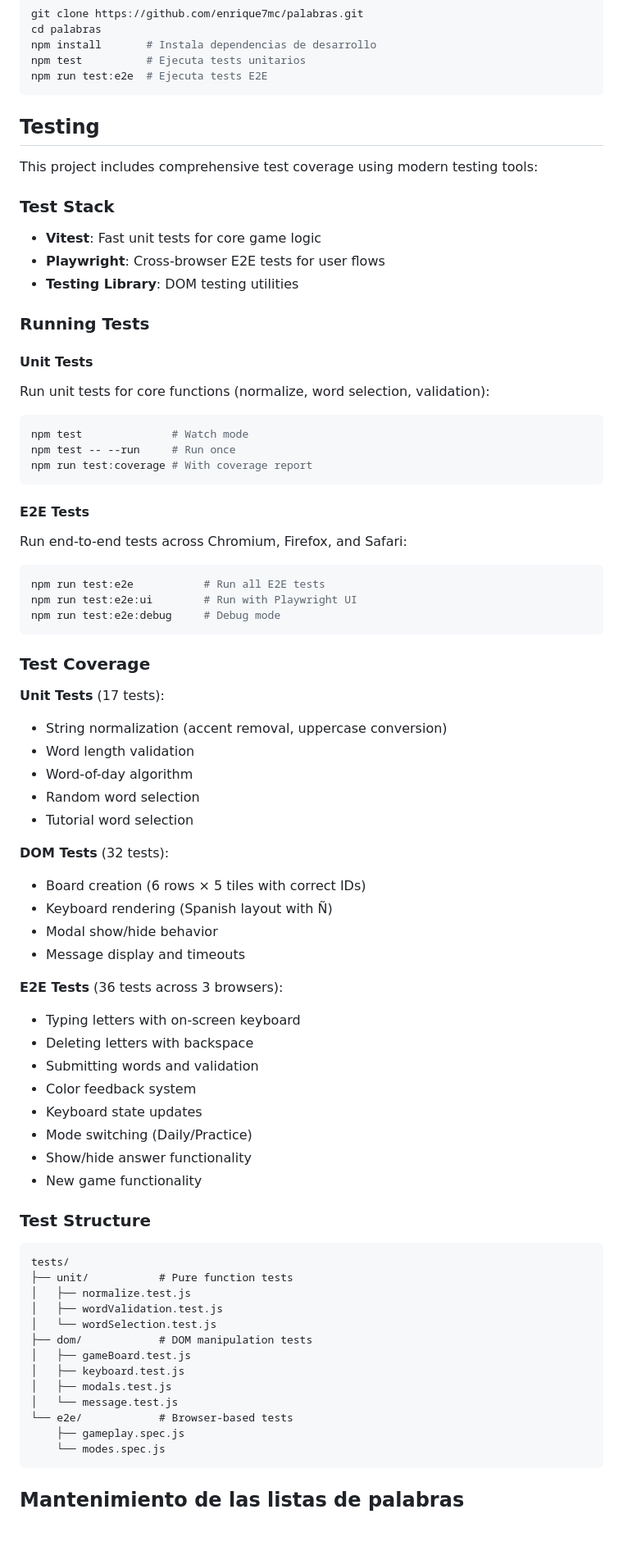
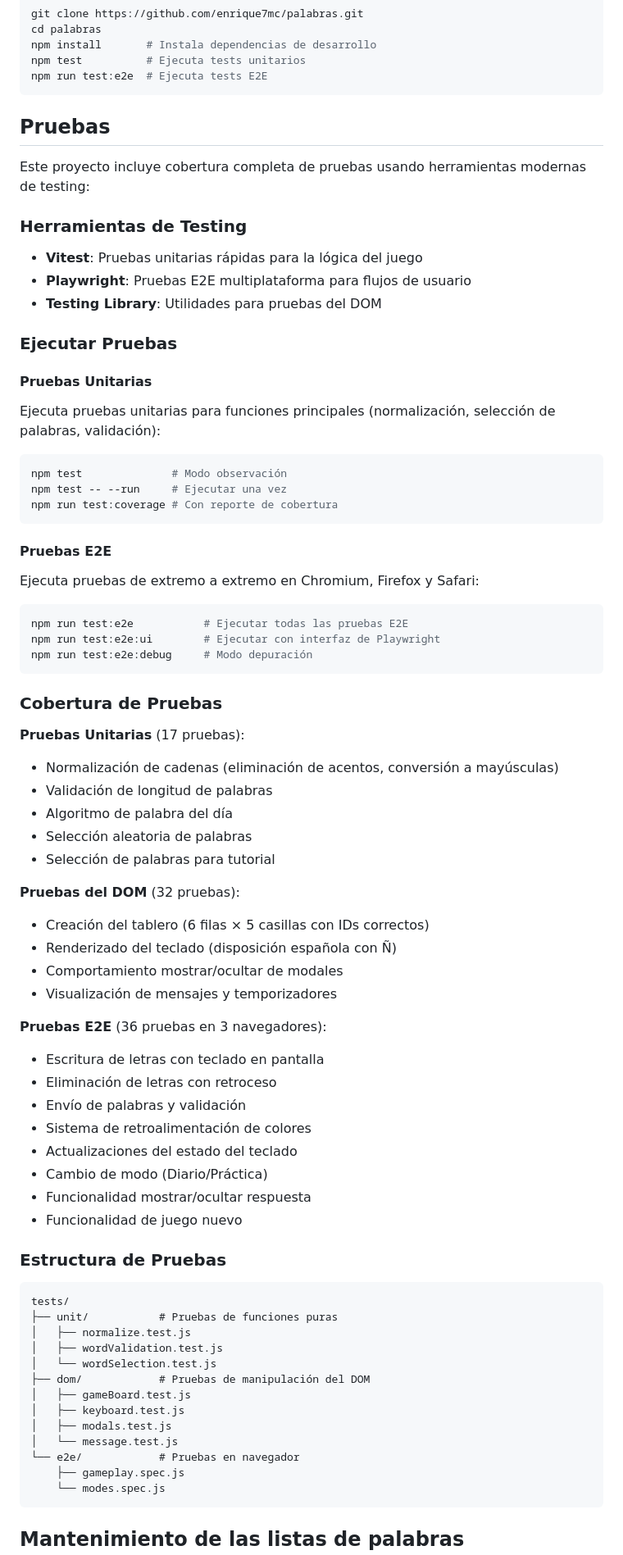
Before and after one commit to enrique7mc/palabras, a Markdown page: README.md, the part around the change. Shown at 82% size. GitHub-like rendering; blank space fills up the shorter version.

Commit message:
Traducir sección de Testing al español
Mantiene consistencia de idioma en README.md:
- 'Testing' → 'Pruebas'
- Traduce todas las descripciones y comentarios
- Conserva comandos y nombres de archivos sin cambios
- Mejora accesibilidad para usuarios hispanohablantes

````diff
--- a/README.md
+++ b/README.md
@@ -65,74 +65,74 @@ npm test          # Ejecuta tests unitarios
 npm run test:e2e  # Ejecuta tests E2E
 ```
 
-## Testing
+## Pruebas
 
-This project includes comprehensive test coverage using modern testing tools:
+Este proyecto incluye cobertura completa de pruebas usando herramientas modernas de testing:
 
-### Test Stack
-- **Vitest**: Fast unit tests for core game logic
-- **Playwright**: Cross-browser E2E tests for user flows
-- **Testing Library**: DOM testing utilities
+### Herramientas de Testing
+- **Vitest**: Pruebas unitarias rápidas para la lógica del juego
+- **Playwright**: Pruebas E2E multiplataforma para flujos de usuario
+- **Testing Library**: Utilidades para pruebas del DOM
 
-### Running Tests
+### Ejecutar Pruebas
 
-#### Unit Tests
-Run unit tests for core functions (normalize, word selection, validation):
+#### Pruebas Unitarias
+Ejecuta pruebas unitarias para funciones principales (normalización, selección de palabras, validación):
 
 ```bash
-npm test              # Watch mode
-npm test -- --run     # Run once
-npm run test:coverage # With coverage report
+npm test              # Modo observación
+npm test -- --run     # Ejecutar una vez
+npm run test:coverage # Con reporte de cobertura
 ```
 
-#### E2E Tests
-Run end-to-end tests across Chromium, Firefox, and Safari:
+#### Pruebas E2E
+Ejecuta pruebas de extremo a extremo en Chromium, Firefox y Safari:
 
 ```bash
-npm run test:e2e           # Run all E2E tests
-npm run test:e2e:ui        # Run with Playwright UI
-npm run test:e2e:debug     # Debug mode
+npm run test:e2e           # Ejecutar todas las pruebas E2E
+npm run test:e2e:ui        # Ejecutar con interfaz de Playwright
+npm run test:e2e:debug     # Modo depuración
 ```
 
-### Test Coverage
+### Cobertura de Pruebas
 
-**Unit Tests** (17 tests):
-- String normalization (accent removal, uppercase conversion)
-- Word length validation
-- Word-of-day algorithm
-- Random word selection
-- Tutorial word selection
+**Pruebas Unitarias** (17 pruebas):
+- Normalización de cadenas (eliminación de acentos, conversión a mayúsculas)
+- Validación de longitud de palabras
+- Algoritmo de palabra del día
+- Selección aleatoria de palabras
+- Selección de palabras para tutorial
 
-**DOM Tests** (32 tests):
-- Board creation (6 rows × 5 tiles with correct IDs)
-- Keyboard rendering (Spanish layout with Ñ)
-- Modal show/hide behavior
-- Message display and timeouts
+**Pruebas del DOM** (32 pruebas):
+- Creación del tablero (6 filas × 5 casillas con IDs correctos)
+- Renderizado del teclado (disposición española con Ñ)
+- Comportamiento mostrar/ocultar de modales
+- Visualización de mensajes y temporizadores
 
-**E2E Tests** (36 tests across 3 browsers):
-- Typing letters with on-screen keyboard
-- Deleting letters with backspace
-- Submitting words and validation
-- Color feedback system
-- Keyboard state updates
-- Mode switching (Daily/Practice)
-- Show/hide answer functionality
-- New game functionality
+**Pruebas E2E** (36 pruebas en 3 navegadores):
+- Escritura de letras con teclado en pantalla
+- Eliminación de letras con retroceso
+- Envío de palabras y validación
+- Sistema de retroalimentación de colores
+- Actualizaciones del estado del teclado
+- Cambio de modo (Diario/Práctica)
+- Funcionalidad mostrar/ocultar respuesta
+- Funcionalidad de juego nuevo
 
-### Test Structure
+### Estructura de Pruebas
 
 ```
 tests/
-├── unit/           # Pure function tests
+├── unit/           # Pruebas de funciones puras
 │   ├── normalize.test.js
 │   ├── wordValidation.test.js
 │   └── wordSelection.test.js
-├── dom/            # DOM manipulation tests
+├── dom/            # Pruebas de manipulación del DOM
 │   ├── gameBoard.test.js
 │   ├── keyboard.test.js
 │   ├── modals.test.js
 │   └── message.test.js
-└── e2e/            # Browser-based tests
+└── e2e/            # Pruebas en navegador
     ├── gameplay.spec.js
     └── modes.spec.js
 ```
````
